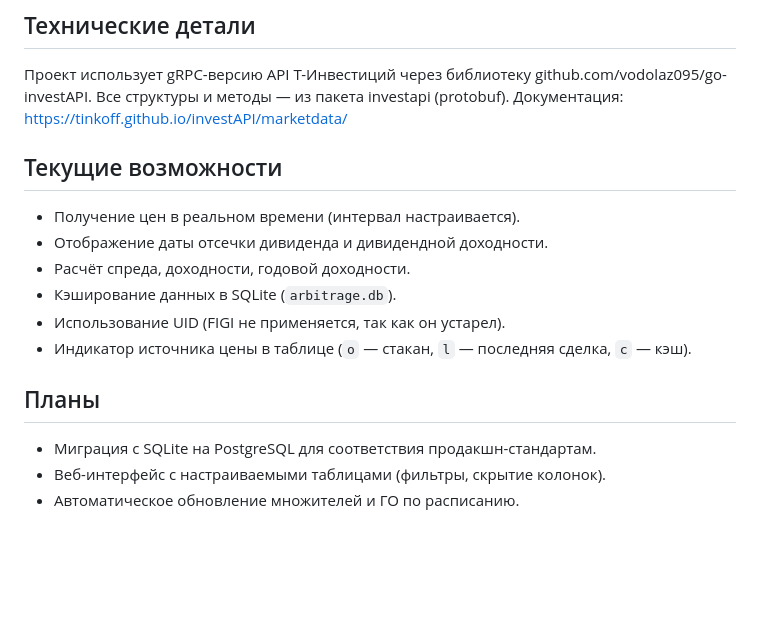
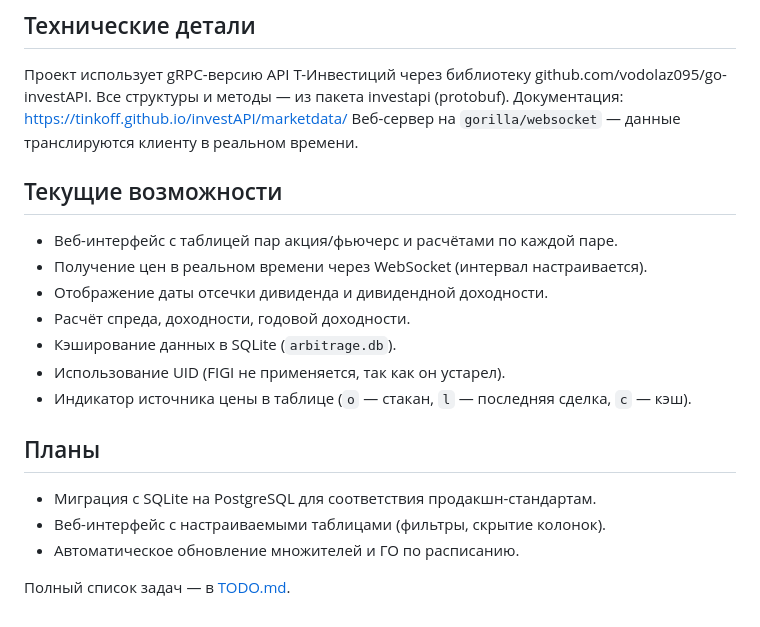
Before and after one commit to Stasps/arbitrage-monitor, a Markdown page: README.md, the part around the change. GitHub-like rendering; blank space fills up the shorter version.

Commit message:
docs: уточнено описание веб-интерфейса, добавлена ссылка на TODO

```diff
--- a/README.md
+++ b/README.md
@@ -56,10 +56,12 @@
 Проект использует gRPC-версию API Т-Инвестиций через библиотеку github.com/vodolaz095/go-investAPI.
 Все структуры и методы — из пакета investapi (protobuf).
 Документация: <https://tinkoff.github.io/investAPI/marketdata/>
+Веб-сервер на `gorilla/websocket` — данные транслируются клиенту в реальном времени.
 
 ## Текущие возможности
 
-* Получение цен в реальном времени (интервал настраивается).
+* Веб-интерфейс с таблицей пар акция/фьючерс и расчётами по каждой паре.
+* Получение цен в реальном времени через WebSocket (интервал настраивается).
 * Отображение даты отсечки дивиденда и дивидендной доходности.
 * Расчёт спреда, доходности, годовой доходности.
 * Кэширование данных в SQLite (`arbitrage.db`).
@@ -71,3 +73,5 @@
 * Миграция с SQLite на PostgreSQL для соответствия продакшн-стандартам.
 * Веб-интерфейс с настраиваемыми таблицами (фильтры, скрытие колонок).
 * Автоматическое обновление множителей и ГО по расписанию.
+
+Полный список задач — в [TODO.md](TODO.md).
```
